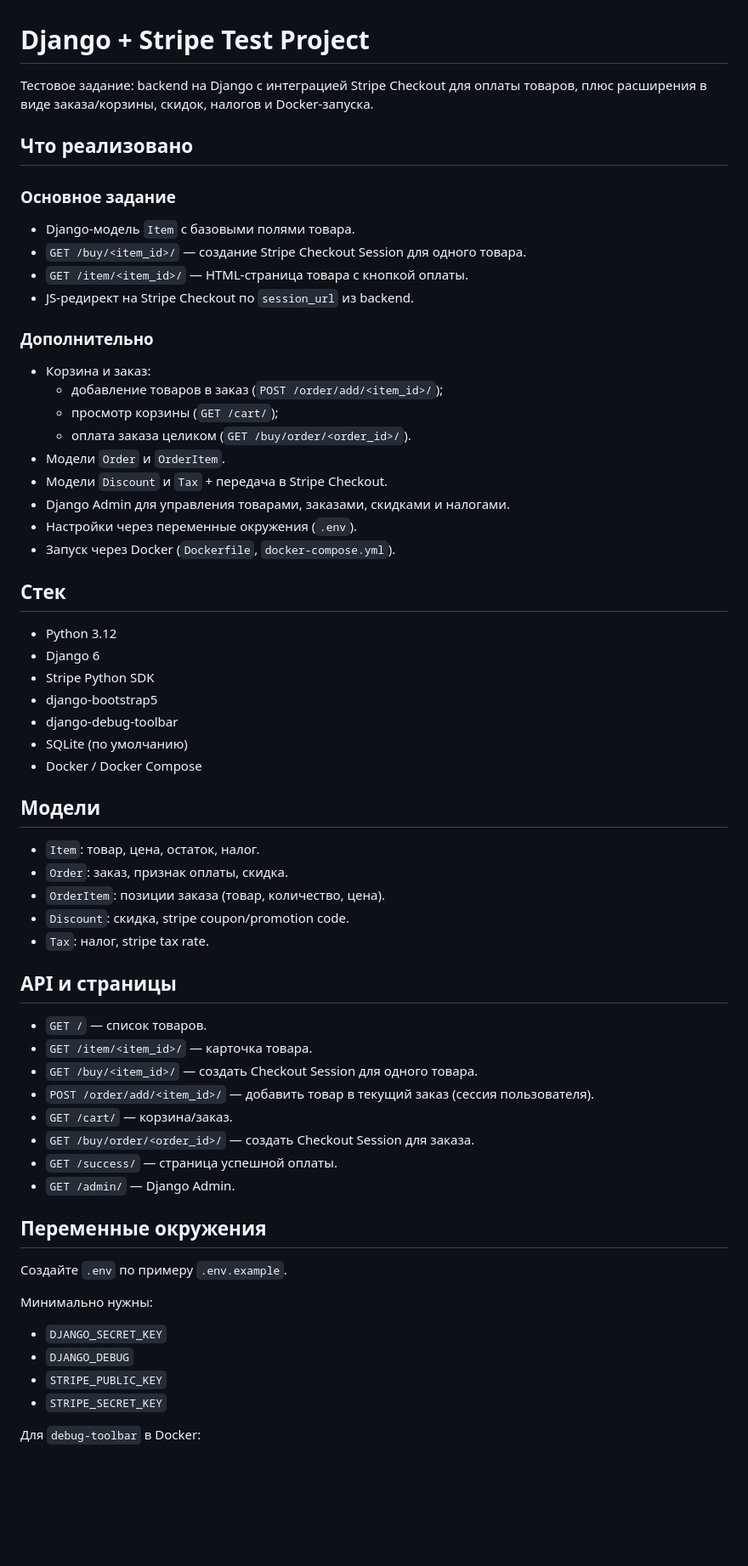
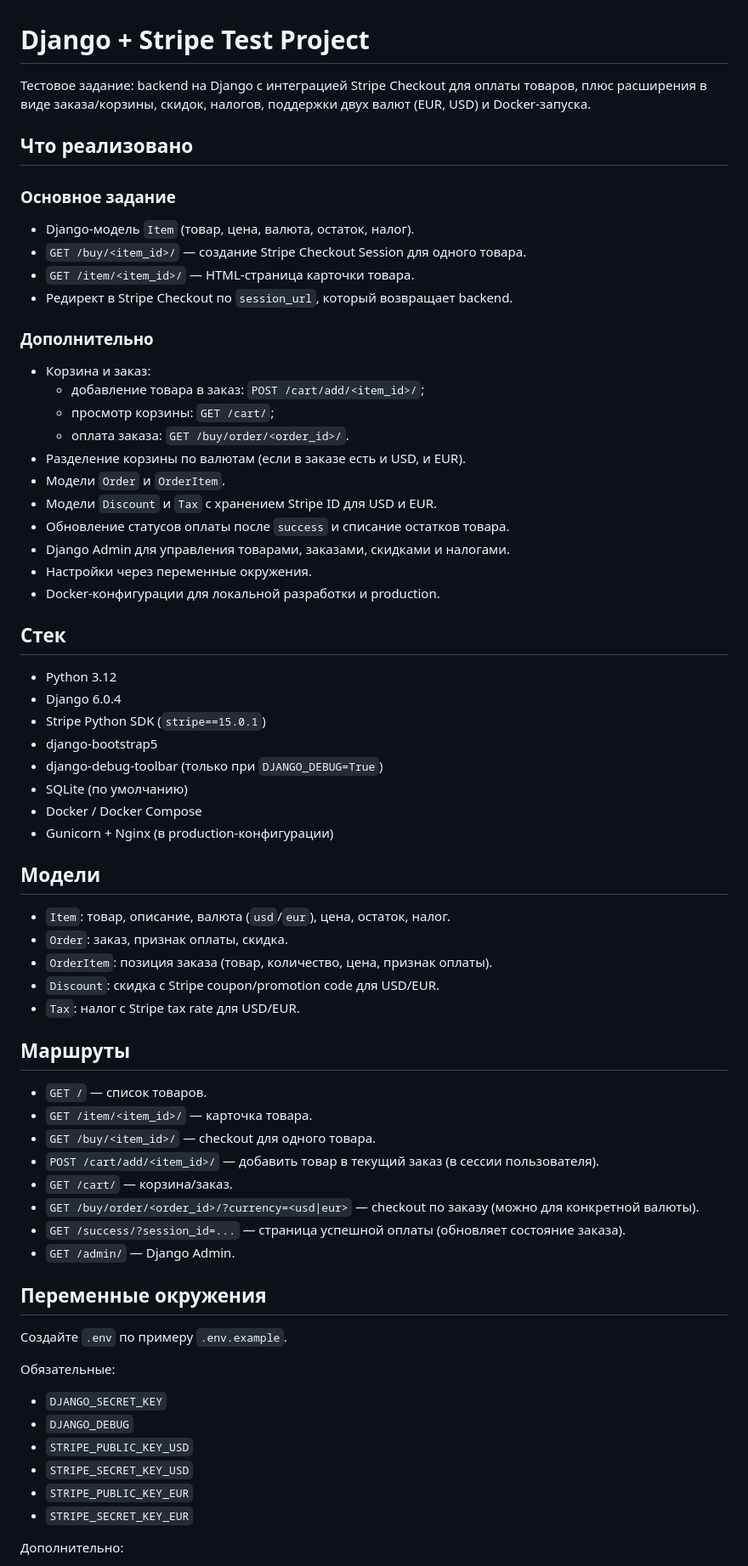
Before and after one commit to aza1iya-yu/stripe-django-test-task, a Markdown page: README.md, the part around one of its changes. Shown at 85% size. GitHub-like rendering; blank space fills up the shorter version.

```diff
--- a/README.md
+++ b/README.md
@@ -1,67 +1,72 @@
 # Django + Stripe Test Project
 
-Тестовое задание: backend на Django с интеграцией Stripe Checkout для оплаты товаров, плюс расширения в виде заказа/корзины, скидок, налогов и Docker-запуска.
+Тестовое задание: backend на Django с интеграцией Stripe Checkout для оплаты товаров, плюс расширения в виде заказа/корзины, скидок, налогов, поддержки двух валют (EUR, USD) и Docker-запуска.
 
 ## Что реализовано
 
 ### Основное задание
 
-- Django-модель `Item` с базовыми полями товара.
+- Django-модель `Item` (товар, цена, валюта, остаток, налог).
 - `GET /buy/<item_id>/` — создание Stripe Checkout Session для одного товара.
-- `GET /item/<item_id>/` — HTML-страница товара с кнопкой оплаты.
-- JS-редирект на Stripe Checkout по `session_url` из backend.
+- `GET /item/<item_id>/` — HTML-страница карточки товара.
+- Редирект в Stripe Checkout по `session_url`, который возвращает backend.
 
 ### Дополнительно
 
 - Корзина и заказ:
-  - добавление товаров в заказ (`POST /order/add/<item_id>/`);
-  - просмотр корзины (`GET /cart/`);
-  - оплата заказа целиком (`GET /buy/order/<order_id>/`).
+  - добавление товара в заказ: `POST /cart/add/<item_id>/`;
+  - просмотр корзины: `GET /cart/`;
+  - оплата заказа: `GET /buy/order/<order_id>/`.
+- Разделение корзины по валютам (если в заказе есть и USD, и EUR).
 - Модели `Order` и `OrderItem`.
-- Модели `Discount` и `Tax` + передача в Stripe Checkout.
+- Модели `Discount` и `Tax` с хранением Stripe ID для USD и EUR.
+- Обновление статусов оплаты после `success` и списание остатков товара.
 - Django Admin для управления товарами, заказами, скидками и налогами.
-- Настройки через переменные окружения (`.env`).
-- Запуск через Docker (`Dockerfile`, `docker-compose.yml`).
+- Настройки через переменные окружения.
+- Docker-конфигурации для локальной разработки и production.
 
 ## Стек
 
 - Python 3.12
-- Django 6
-- Stripe Python SDK
+- Django 6.0.4
+- Stripe Python SDK (`stripe==15.0.1`)
 - django-bootstrap5
-- django-debug-toolbar
+- django-debug-toolbar (только при `DJANGO_DEBUG=True`)
 - SQLite (по умолчанию)
 - Docker / Docker Compose
+- Gunicorn + Nginx (в production-конфигурации)
 
 ## Модели
 
-- `Item`: товар, цена, остаток, налог.
+- `Item`: товар, описание, валюта (`usd`/`eur`), цена, остаток, налог.
 - `Order`: заказ, признак оплаты, скидка.
-- `OrderItem`: позиции заказа (товар, количество, цена).
-- `Discount`: скидка, stripe coupon/promotion code.
-- `Tax`: налог, stripe tax rate.
+- `OrderItem`: позиция заказа (товар, количество, цена, признак оплаты).
+- `Discount`: скидка с Stripe coupon/promotion code для USD/EUR.
+- `Tax`: налог с Stripe tax rate для USD/EUR.
 
-## API и страницы
+## Маршруты
 
 - `GET /` — список товаров.
 - `GET /item/<item_id>/` — карточка товара.
-- `GET /buy/<item_id>/` — создать Checkout Session для одного товара.
-- `POST /order/add/<item_id>/` — добавить товар в текущий заказ (сессия пользователя).
+- `GET /buy/<item_id>/` — checkout для одного товара.
+- `POST /cart/add/<item_id>/` — добавить товар в текущий заказ (в сессии пользователя).
 - `GET /cart/` — корзина/заказ.
-- `GET /buy/order/<order_id>/` — создать Checkout Session для заказа.
-- `GET /success/` — страница успешной оплаты.
+- `GET /buy/order/<order_id>/?currency=<usd|eur>` — checkout по заказу (можно для конкретной валюты).
+- `GET /success/?session_id=...` — страница успешной оплаты (обновляет состояние заказа).
 - `GET /admin/` — Django Admin.
 
 ## Переменные окружения
 
 Создайте `.env` по примеру `.env.example`.
 
-Минимально нужны:
+Обязательные:
 
 - `DJANGO_SECRET_KEY`
 - `DJANGO_DEBUG`
-- `STRIPE_PUBLIC_KEY`
-- `STRIPE_SECRET_KEY`
+- `STRIPE_PUBLIC_KEY_USD`
+- `STRIPE_SECRET_KEY_USD`
+- `STRIPE_PUBLIC_KEY_EUR`
+- `STRIPE_SECRET_KEY_EUR`
 
-Для `debug-toolbar` в Docker:
+Дополнительно:
 
```
Also changed, not shown: other parts of README.md (+17 -6 lines).
